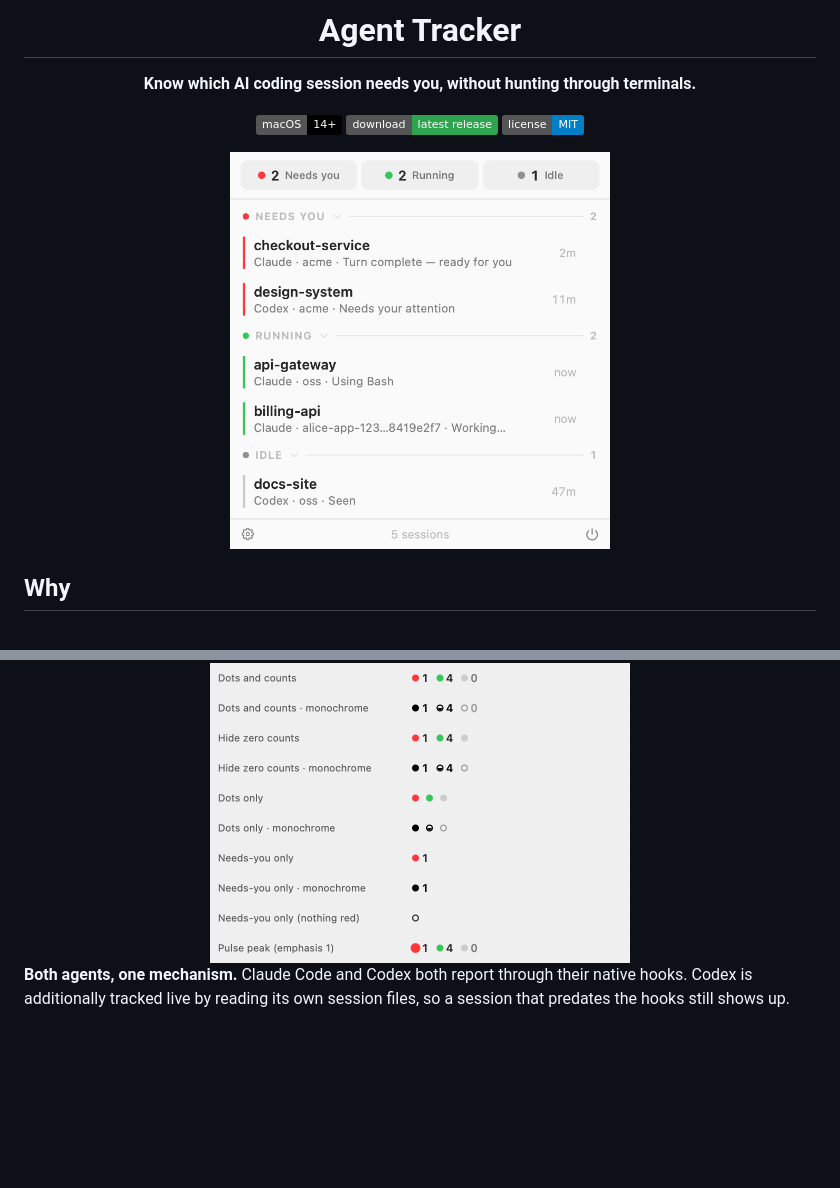
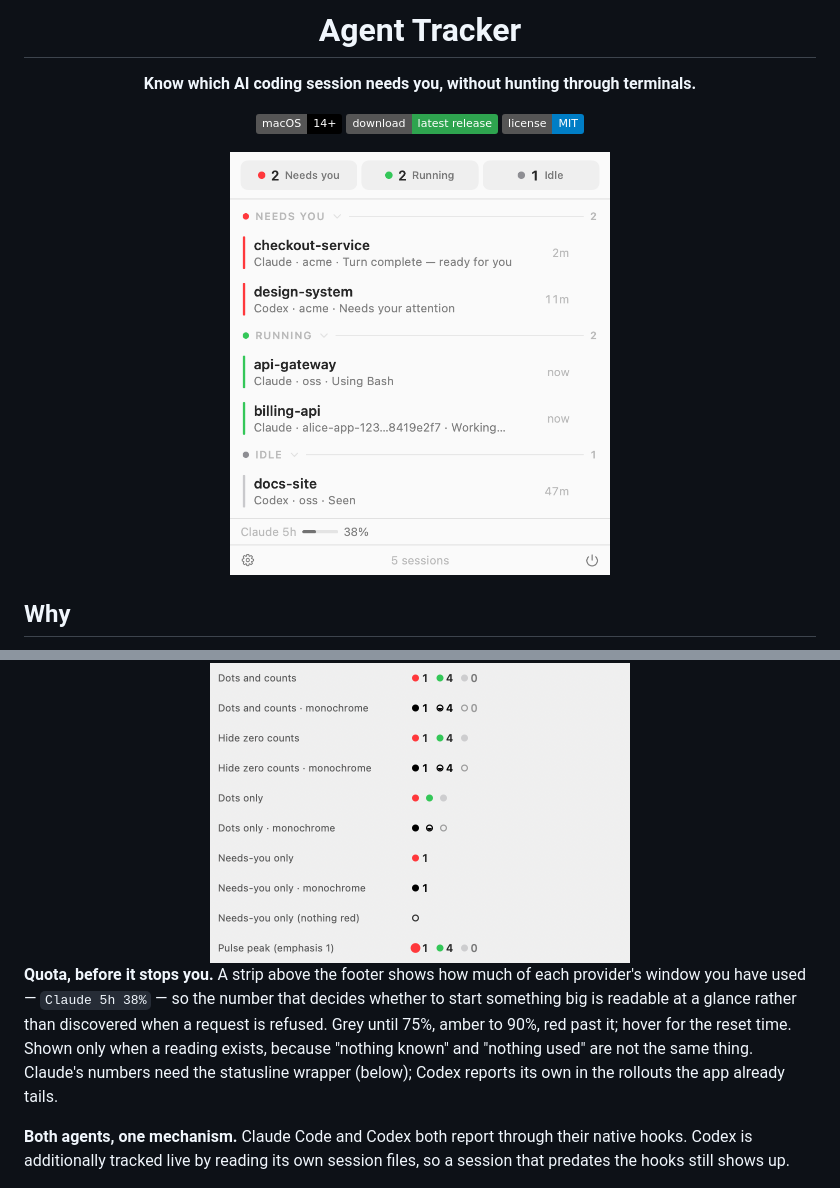
Before and after one commit to ThinkVelta/agent-tracker, a Markdown page: README.md, 2 parts joined by grey strips. Drawn GitHub-style; pictures changed too: assets/dropdown-light.png; badges without logos; blank space fills up the shorter version.

```diff
--- a/README.md
+++ b/README.md
@@ -143,6 +143,14 @@ icon and tells the states apart by shape:
   <img alt="The available menu bar icon modes" src="assets/icon-modes-light.png" width="420">
 </picture>
 </div>
+
+**Quota, before it stops you.** A strip above the footer shows how much of each
+provider's window you have used — `Claude 5h 38%` — so the number that decides
+whether to start something big is readable at a glance rather than discovered
+when a request is refused. Grey until 75%, amber to 90%, red past it; hover for
+the reset time. Shown only when a reading exists, because "nothing known" and
+"nothing used" are not the same thing. Claude's numbers need the statusline
+wrapper (below); Codex reports its own in the rollouts the app already tails.
 
 **Both agents, one mechanism.** Claude Code and Codex both report through their
 native hooks. Codex is additionally tracked live by reading its own session
```
Also changed, not shown: assets/dropdown-dark.png, 5 other files.
